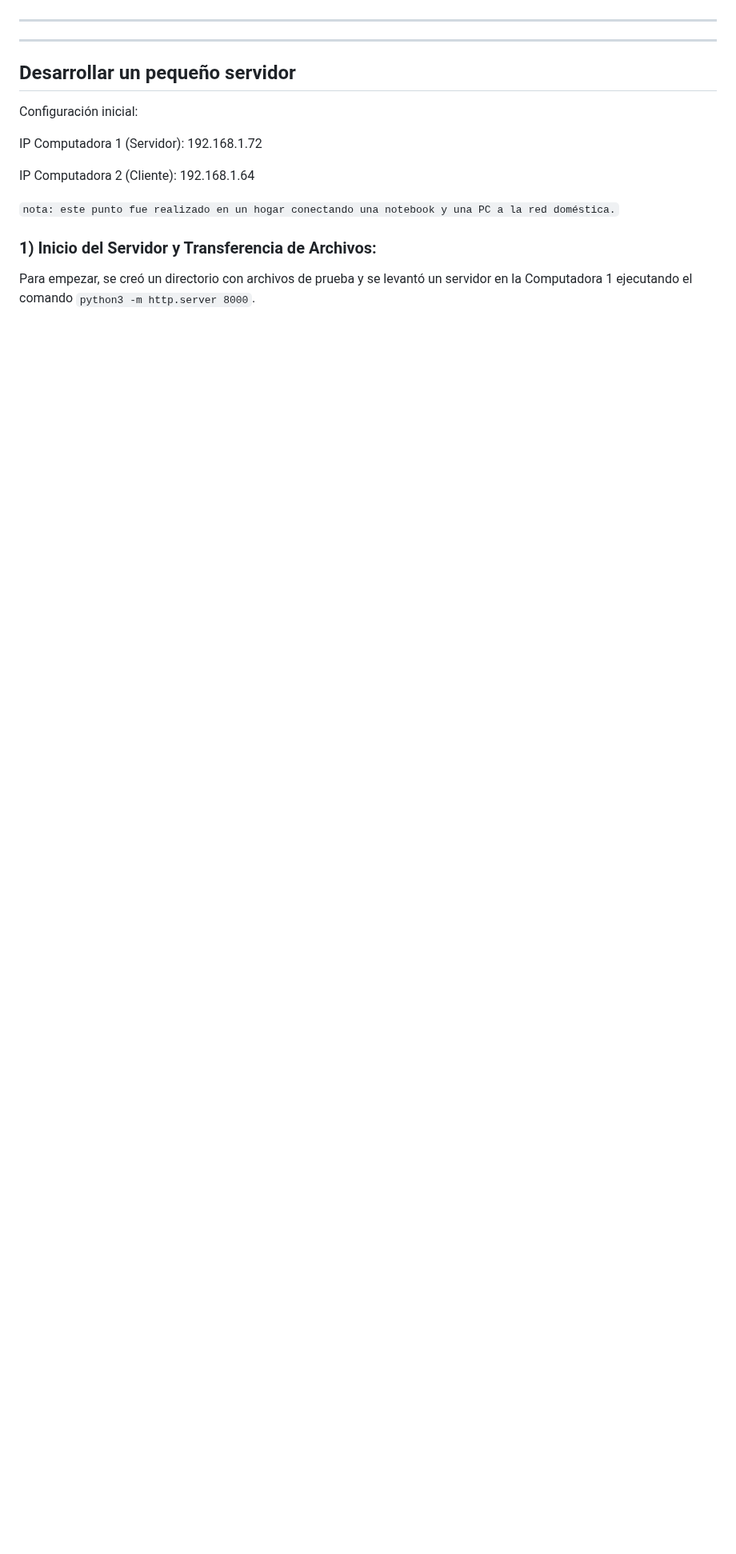
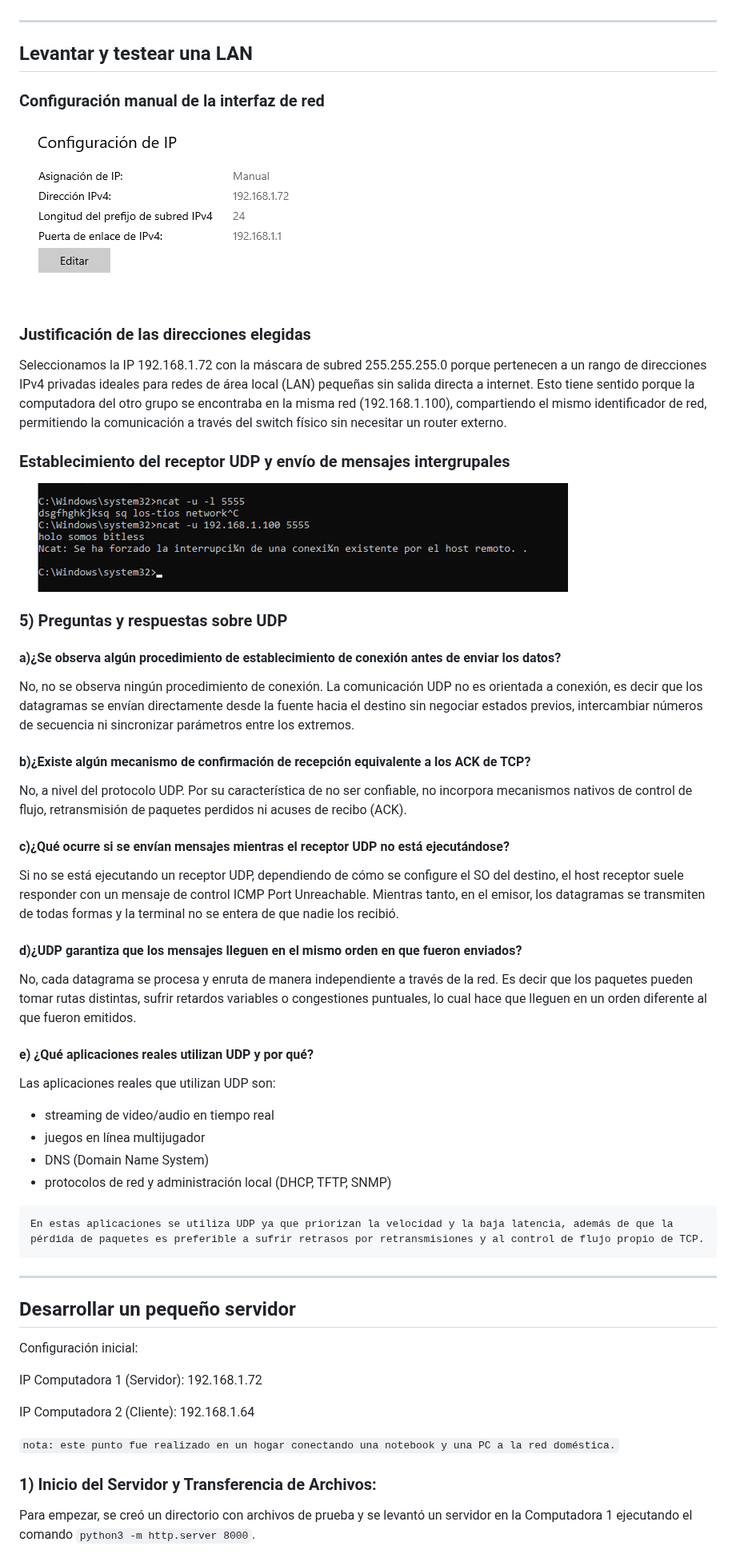
Before and after one commit to hernantoranzo-ux/BITLESS-tps-de-redes-de-computadoras, a Markdown page: TP6/RC_TP6.md, the part around one of its changes. Shown at 80% size. GitHub-like rendering; pictures changed too: TP6/images/parte_2/configuracion.png (added), TP6/images/parte_2/receptor_udp.png (added); blank space fills up the shorter version.

Commit message:
se agrego la seccion sobre -Levantar y testear una LAN- justo con un backup por si es necesario

```diff
--- a/TP6/RC_TP6.md
+++ b/TP6/RC_TP6.md
@@ -104,7 +104,55 @@ A su vez, para comprobar que su cable funcionara correctamente, utilizamos el **
 Aparte de ese **desperfecto imperdonable** que su cable tenía, los cables se veían bien alineados y ordenados dentro del conector, por lo que ese proceso se había realizado correctamente.
 
 ---
+## Levantar y testear una LAN
 
+### Configuración manual de la interfaz de red
+
+<img src="./images/parte_2/configuracion.png">
+
+### Justificación de las direcciones elegidas
+
+Seleccionamos la IP 192.168.1.72 con la máscara de subred 255.255.255.0 porque pertenecen a un rango de direcciones IPv4 privadas ideales para redes de área local (LAN) pequeñas sin salida directa a internet. Esto tiene sentido porque la computadora del otro grupo se encontraba en la misma red (192.168.1.100), compartiendo el mismo identificador de red, permitiendo la comunicación a través del switch físico sin necesitar un router externo.
+
+
+
+### Establecimiento del receptor UDP y envío de mensajes intergrupales
+
+
+<img src="./images/parte_2/receptor_udp.png">
+
+### 5) Preguntas y respuestas sobre UDP
+
+#### a)¿Se observa algún procedimiento de establecimiento de conexión antes de enviar los datos?
+
+
+No, no se observa ningún procedimiento de conexión. La comunicación UDP no es orientada a conexión, es decir que los datagramas se envían directamente desde la fuente hacia el destino sin negociar estados previos, intercambiar números de secuencia ni sincronizar parámetros entre los extremos.
+
+#### b)¿Existe algún mecanismo de confirmación de recepción equivalente a los ACK de TCP?
+
+
+No, a nivel del protocolo UDP. Por su característica de no ser confiable, no incorpora mecanismos nativos de control de flujo, retransmisión de paquetes perdidos ni acuses de recibo (ACK).
+
+
+#### c)¿Qué ocurre si se envían mensajes mientras el receptor UDP no está ejecutándose?
+
+
+Si no se está ejecutando un receptor UDP, dependiendo de cómo se configure el SO del destino, el host receptor suele responder con un mensaje de control ICMP Port Unreachable. Mientras tanto, en el emisor, los datagramas se transmiten de todas formas y la terminal no se entera de que nadie los recibió.
+
+
+#### d)¿UDP garantiza que los mensajes lleguen en el mismo orden en que fueron enviados?
+
+No, cada datagrama se procesa y enruta de manera independiente a través de la red. Es decir que los paquetes pueden tomar rutas distintas, sufrir retardos variables o congestiones puntuales, lo cual hace que lleguen en un orden diferente al que fueron emitidos.
+
+#### e) ¿Qué aplicaciones reales utilizan UDP y por qué?
+
+Las aplicaciones reales que utilizan UDP son:
+   * streaming de video/audio en tiempo real
+   * juegos en línea multijugador
+   * DNS (Domain Name System)
+   * protocolos de red y administración local (DHCP, TFTP, SNMP)
+
+    En estas aplicaciones se utiliza UDP ya que priorizan la velocidad y la baja latencia, además de que la pérdida de paquetes es preferible a sufrir retrasos por retransmisiones y al control de flujo propio de TCP.
 ---
 
 ## Desarrollar un pequeño servidor
```
Also changed, not shown: other parts of TP6/RC_TP6.md (+2 -2 lines), TP6/RC_TP6_backup.md (added, +210 -0 lines).
